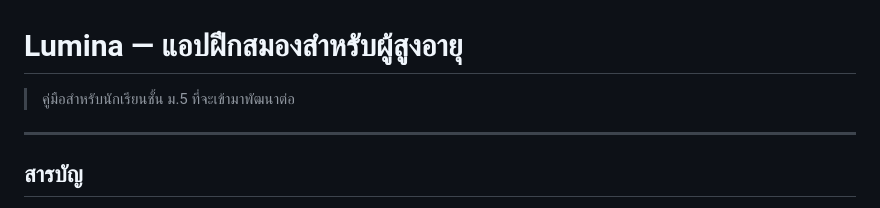
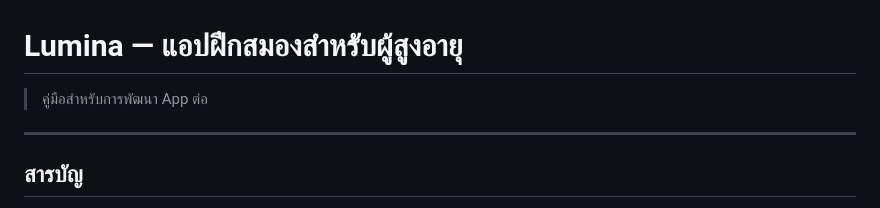
Before and after one commit to suparerk9x/lumina, a Markdown page: README.md, the part around the change. Drawn GitHub-style.

```diff
--- a/README.md
+++ b/README.md
@@ -1,6 +1,6 @@
 # Lumina — แอปฝึกสมองสำหรับผู้สูงอายุ
 
-> คู่มือสำหรับนักเรียนชั้น ม.5 ที่จะเข้ามาพัฒนาต่อ
+> คู่มือสำหรับการพัฒนา App ต่อ
 
 ---
 
```
